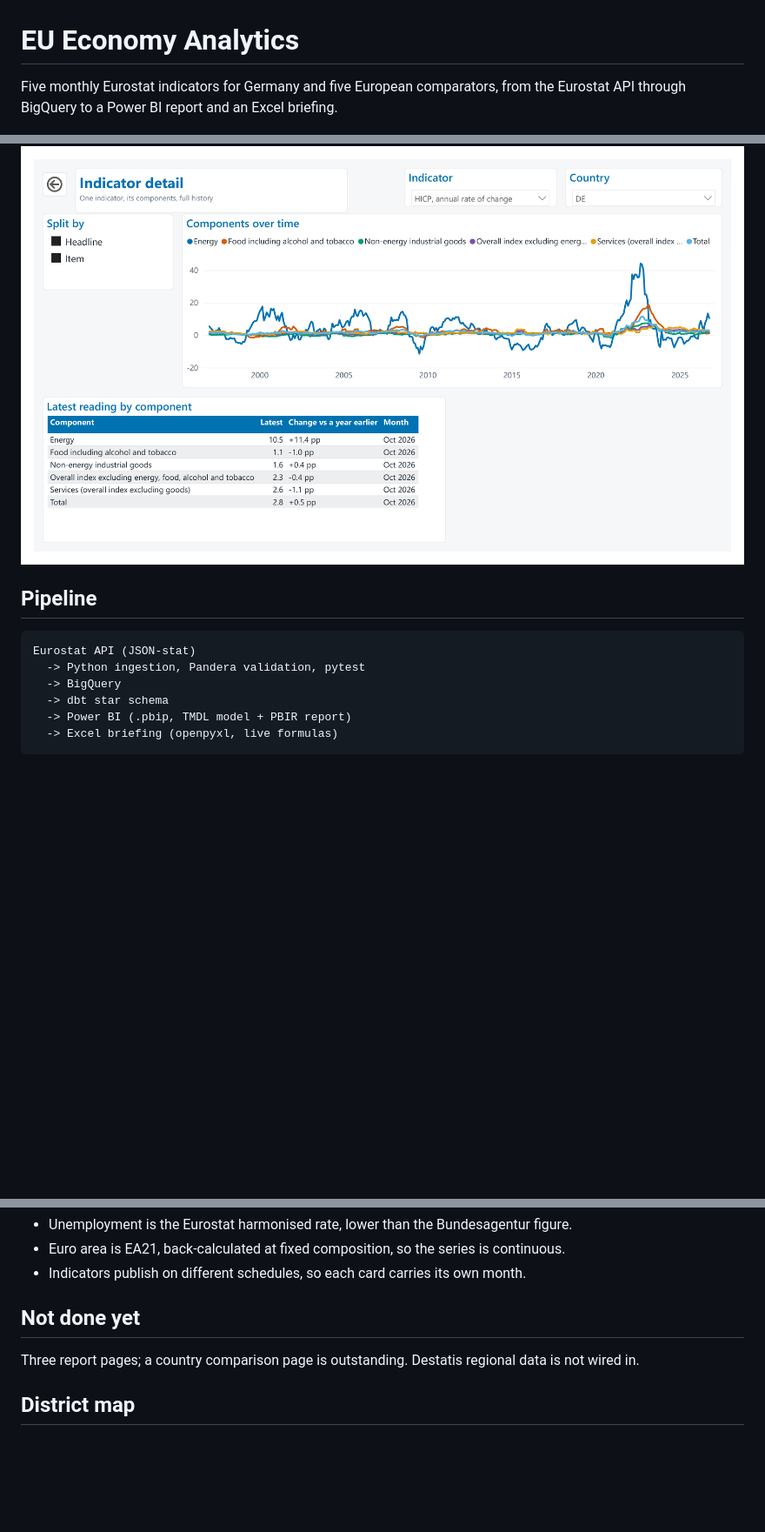
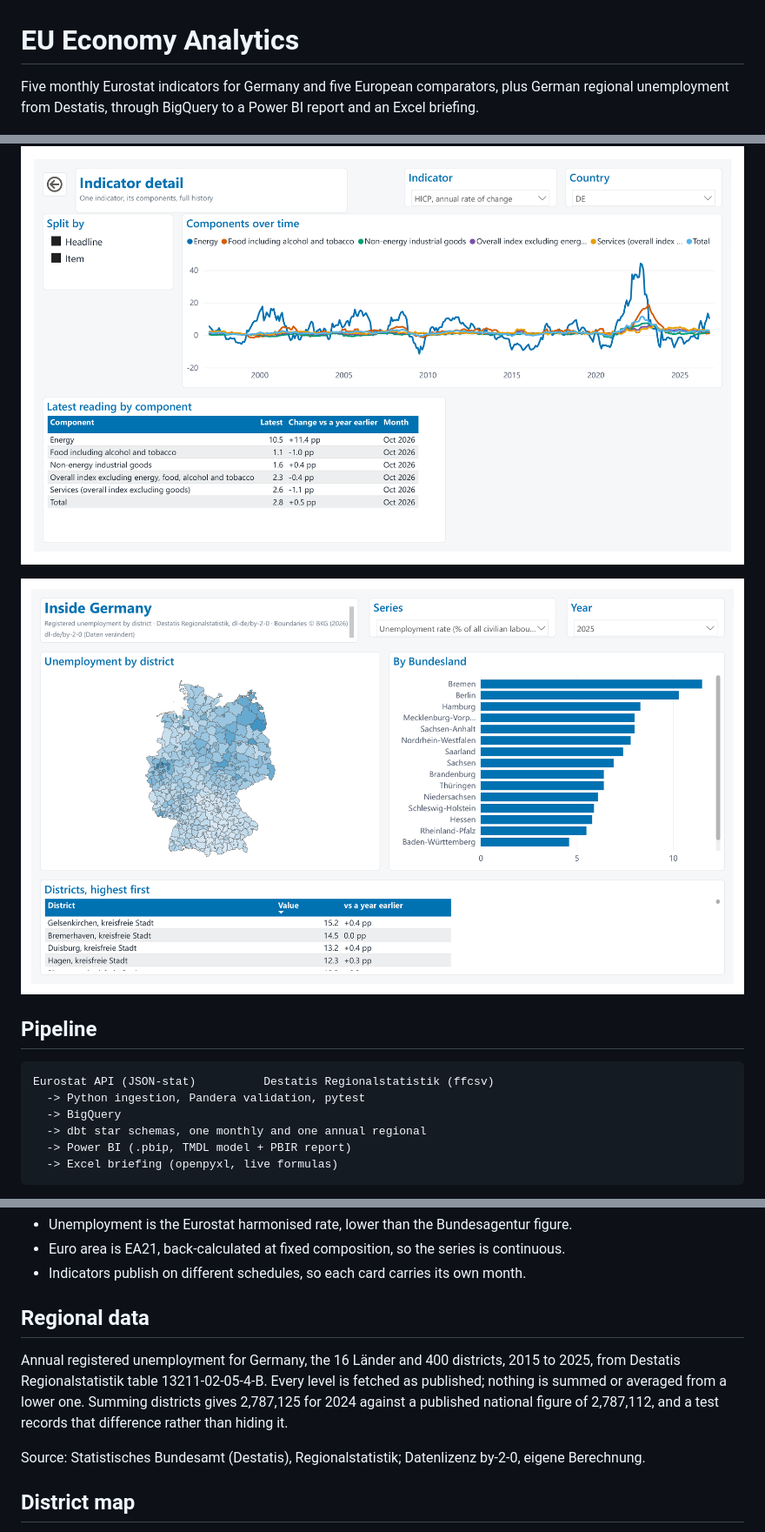
Before and after one commit to suhasnu/eu-economy-analytics, a Markdown page: README.md, 3 parts joined by grey strips. Shown at 87% size. Rendered like a GitHub page; pictures changed too: docs/inside-germany.png (added); blank space fills up the shorter version.

Commit message:
Add Inside Germany page and document the regional source

````diff
--- a/README.md
+++ b/README.md
@@ -1,19 +1,22 @@
 # EU Economy Analytics
 
-Five monthly Eurostat indicators for Germany and five European comparators, from the
-Eurostat API through BigQuery to a Power BI report and an Excel briefing.
+Five monthly Eurostat indicators for Germany and five European comparators, plus German
+regional unemployment from Destatis, through BigQuery to a Power BI report and an Excel
+briefing.
 
 ![Overview page](docs/overview.png)
 
 ![Indicator detail page](docs/indicator-detail.png)
 
+![Inside Germany page](docs/inside-germany.png)
+
 ## Pipeline
 
 ```
-Eurostat API (JSON-stat)
+Eurostat API (JSON-stat)          Destatis Regionalstatistik (ffcsv)
   -> Python ingestion, Pandera validation, pytest
   -> BigQuery
-  -> dbt star schema
+  -> dbt star schemas, one monthly and one annual regional
   -> Power BI (.pbip, TMDL model + PBIR report)
   -> Excel briefing (openpyxl, live formulas)
 ```
@@ -70,10 +73,16 @@ application default credentials.
 - Euro area is EA21, back-calculated at fixed composition, so the series is continuous.
 - Indicators publish on different schedules, so each card carries its own month.
 
-## Not done yet
+## Regional data
 
-Three report pages; a country comparison page is outstanding. Destatis regional data is
-not wired in.
+Annual registered unemployment for Germany, the 16 Länder and 400 districts, 2015 to 2025,
+from Destatis Regionalstatistik table 13211-02-05-4-B. Every level is fetched as published;
+nothing is summed or averaged from a lower one. Summing districts gives 2,787,125 for 2024
+against a published national figure of 2,787,112, and a test records that difference rather
+than hiding it.
+
+Source: Statistisches Bundesamt (Destatis), Regionalstatistik; Datenlizenz by-2-0, eigene
+Berechnung.
 
 ## District map
 
````
